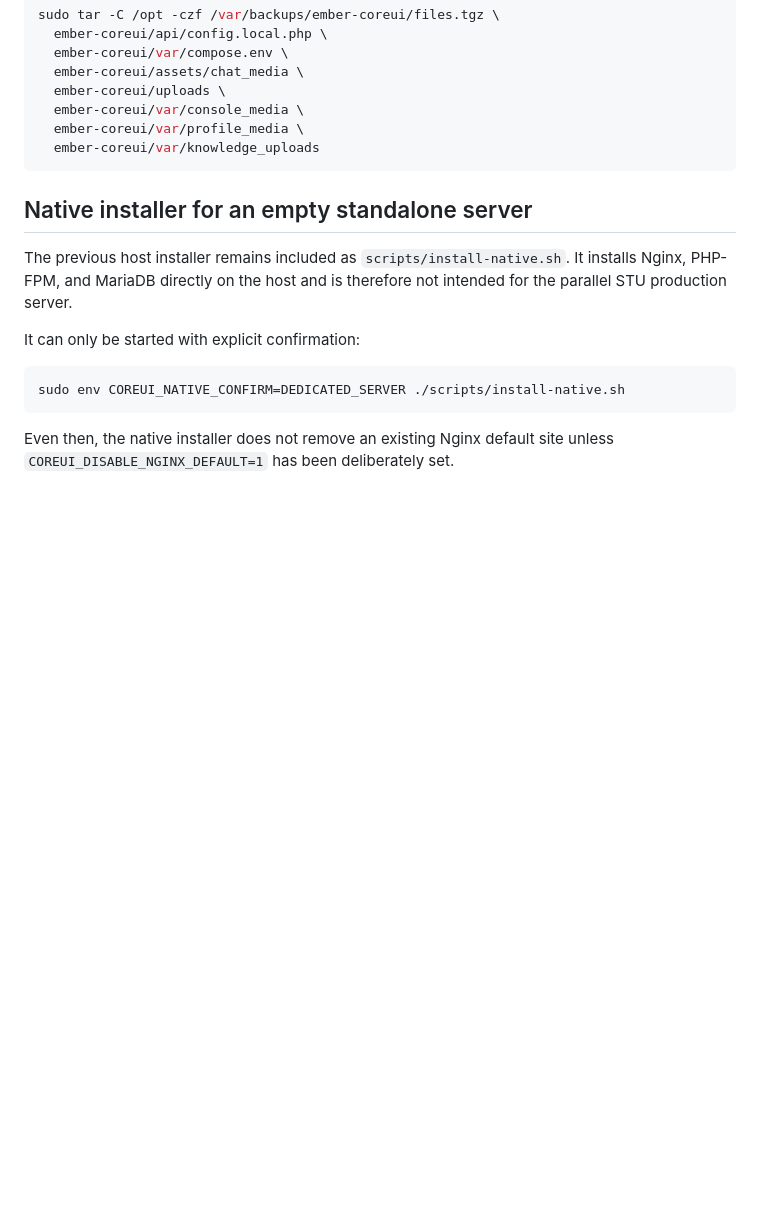
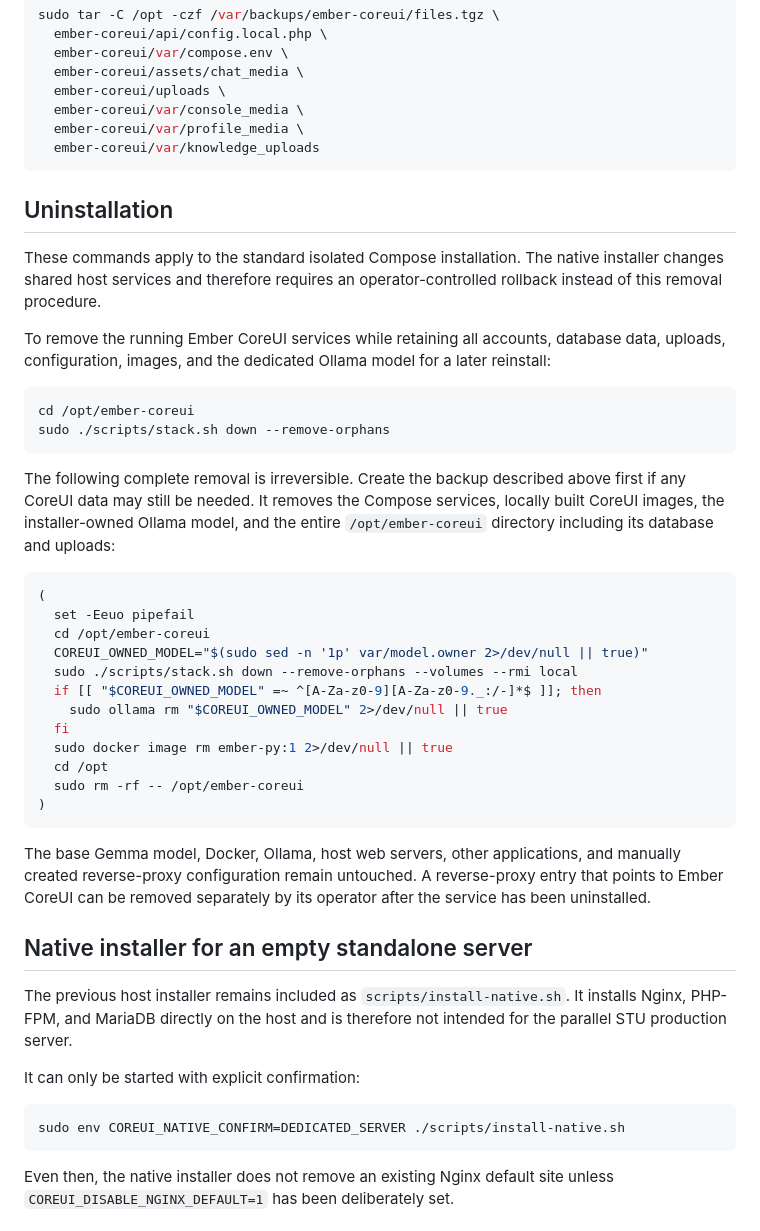
Before and after one commit to Starlight-Unit-Studio/coreui, a Markdown page: README.md, the part around the change. GitHub-like rendering; blank space fills up the shorter version.

Commit message:
Sichere Deinstallation dokumentieren (#10)
Ergaenzt reversible Deaktivierung und eine abgesicherte vollstaendige Compose-Deinstallation mit Backup-Hinweis.

````diff
--- a/README.md
+++ b/README.md
@@ -509,6 +509,36 @@ sudo tar -C /opt -czf /var/backups/ember-coreui/files.tgz \
   ember-coreui/var/knowledge_uploads
 ```
 
+## Uninstallation
+
+These commands apply to the standard isolated Compose installation. The native installer changes shared host services and therefore requires an operator-controlled rollback instead of this removal procedure.
+
+To remove the running Ember CoreUI services while retaining all accounts, database data, uploads, configuration, images, and the dedicated Ollama model for a later reinstall:
+
+```bash
+cd /opt/ember-coreui
+sudo ./scripts/stack.sh down --remove-orphans
+```
+
+The following complete removal is irreversible. Create the backup described above first if any CoreUI data may still be needed. It removes the Compose services, locally built CoreUI images, the installer-owned Ollama model, and the entire `/opt/ember-coreui` directory including its database and uploads:
+
+```bash
+(
+  set -Eeuo pipefail
+  cd /opt/ember-coreui
+  COREUI_OWNED_MODEL="$(sudo sed -n '1p' var/model.owner 2>/dev/null || true)"
+  sudo ./scripts/stack.sh down --remove-orphans --volumes --rmi local
+  if [[ "$COREUI_OWNED_MODEL" =~ ^[A-Za-z0-9][A-Za-z0-9._:/-]*$ ]]; then
+    sudo ollama rm "$COREUI_OWNED_MODEL" 2>/dev/null || true
+  fi
+  sudo docker image rm ember-py:1 2>/dev/null || true
+  cd /opt
+  sudo rm -rf -- /opt/ember-coreui
+)
+```
+
+The base Gemma model, Docker, Ollama, host web servers, other applications, and manually created reverse-proxy configuration remain untouched. A reverse-proxy entry that points to Ember CoreUI can be removed separately by its operator after the service has been uninstalled.
+
 ## Native installer for an empty standalone server
 
 The previous host installer remains included as `scripts/install-native.sh`. It installs Nginx, PHP-FPM, and MariaDB directly on the host and is therefore not intended for the parallel STU production server.
````
